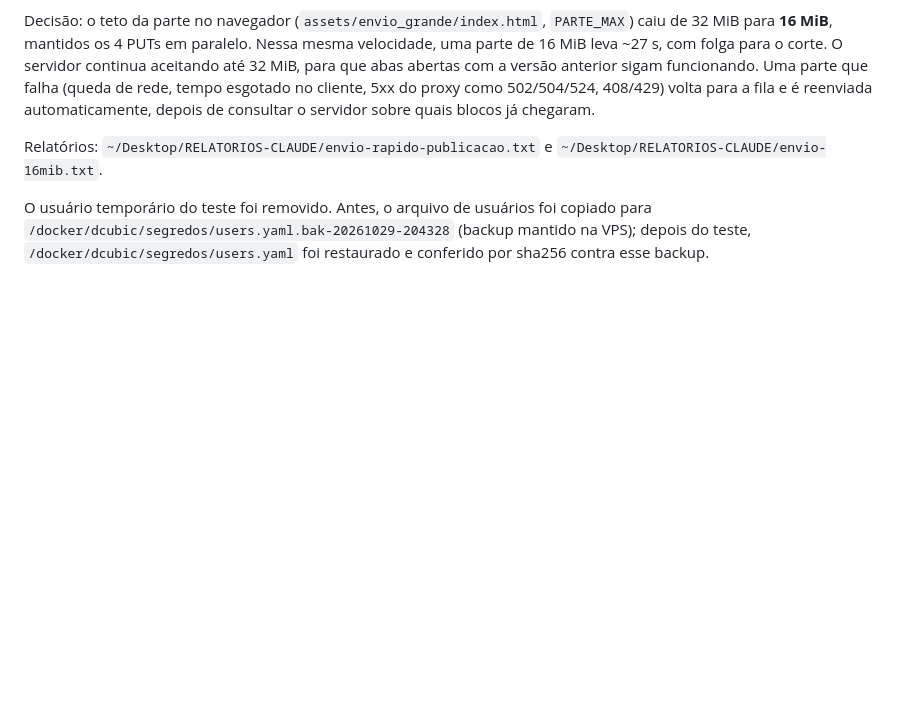
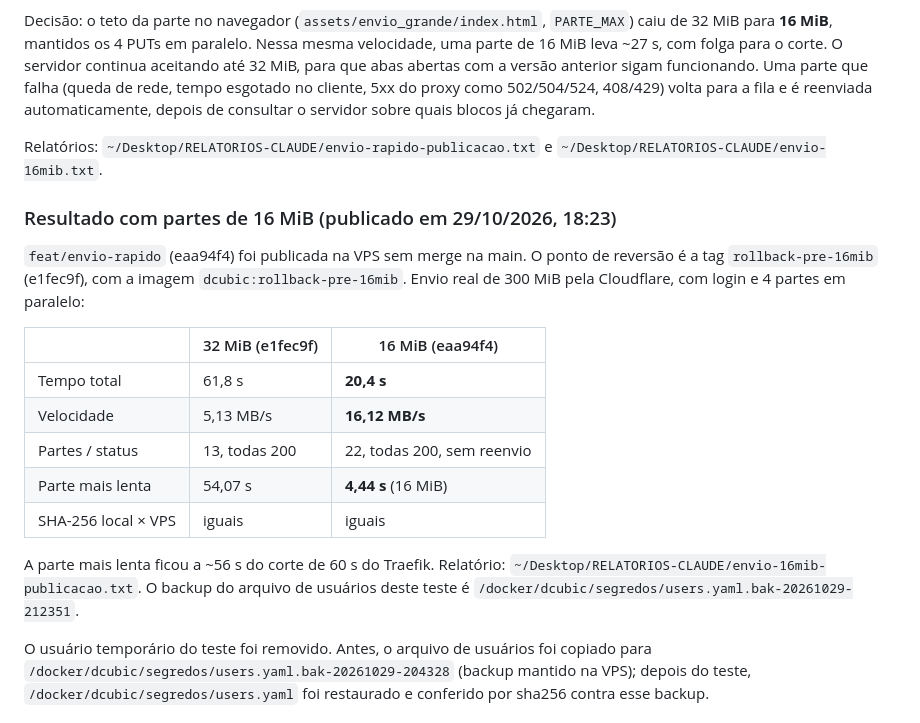
Before and after one commit to Abefisio/dcubic-app, a Markdown page: docs/DECISAO-CLOUDFLARE-PROXY.md, the part around the change. GitHub-like rendering; blank space fills up the shorter version.

Commit message:
docs: resultado do envio real com partes de 16 MiB pela Cloudflare
Co-Authored-By: Claude Opus 5.5 <noreply@anthropic.com>

```diff
--- a/docs/DECISAO-CLOUDFLARE-PROXY.md
+++ b/docs/DECISAO-CLOUDFLARE-PROXY.md
@@ -41,6 +41,20 @@ Decisão: o teto da parte no navegador (`assets/envio_grande/index.html`, `PARTE
 
 Relatórios: `~/Desktop/RELATORIOS-CLAUDE/envio-rapido-publicacao.txt` e `~/Desktop/RELATORIOS-CLAUDE/envio-16mib.txt`.
 
+### Resultado com partes de 16 MiB (publicado em 29/10/2026, 18:23)
+
+`feat/envio-rapido` (eaa94f4) foi publicada na VPS sem merge na main. O ponto de reversão é a tag `rollback-pre-16mib` (e1fec9f), com a imagem `dcubic:rollback-pre-16mib`. Envio real de 300 MiB pela Cloudflare, com login e 4 partes em paralelo:
+
+| | 32 MiB (e1fec9f) | 16 MiB (eaa94f4) |
+|---|---|---|
+| Tempo total | 61,8 s | **20,4 s** |
+| Velocidade | 5,13 MB/s | **16,12 MB/s** |
+| Partes / status | 13, todas 200 | 22, todas 200, sem reenvio |
+| Parte mais lenta | 54,07 s | **4,44 s** (16 MiB) |
+| SHA-256 local × VPS | iguais | iguais |
+
+A parte mais lenta ficou a ~56 s do corte de 60 s do Traefik. Relatório: `~/Desktop/RELATORIOS-CLAUDE/envio-16mib-publicacao.txt`. O backup do arquivo de usuários deste teste é `/docker/dcubic/segredos/users.yaml.bak-20261029-212351`.
+
 O usuário temporário do teste foi removido. Antes, o arquivo de usuários foi copiado para `/docker/dcubic/segredos/users.yaml.bak-20261029-204328` (backup mantido na VPS); depois do teste, `/docker/dcubic/segredos/users.yaml` foi restaurado e conferido por sha256 contra esse backup.
 
 ## Como reverter
```
